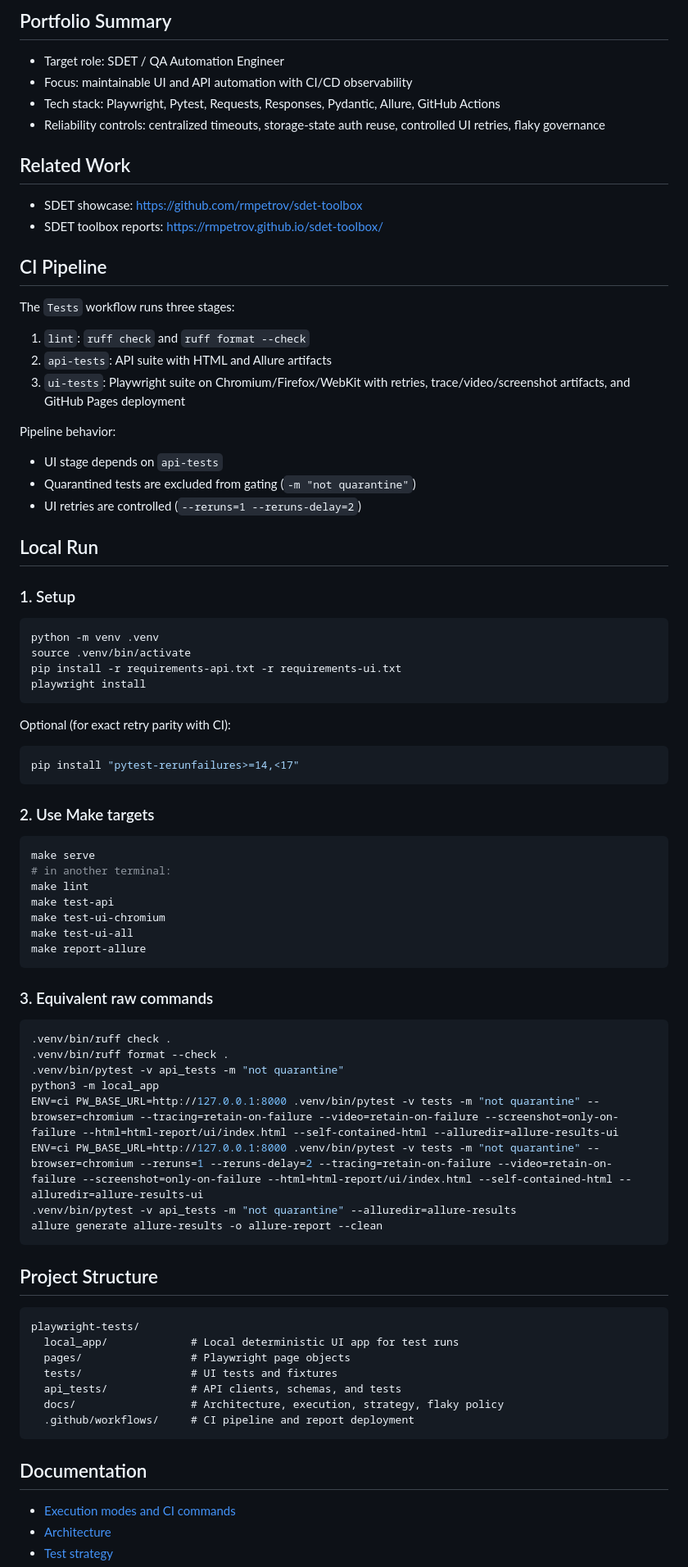
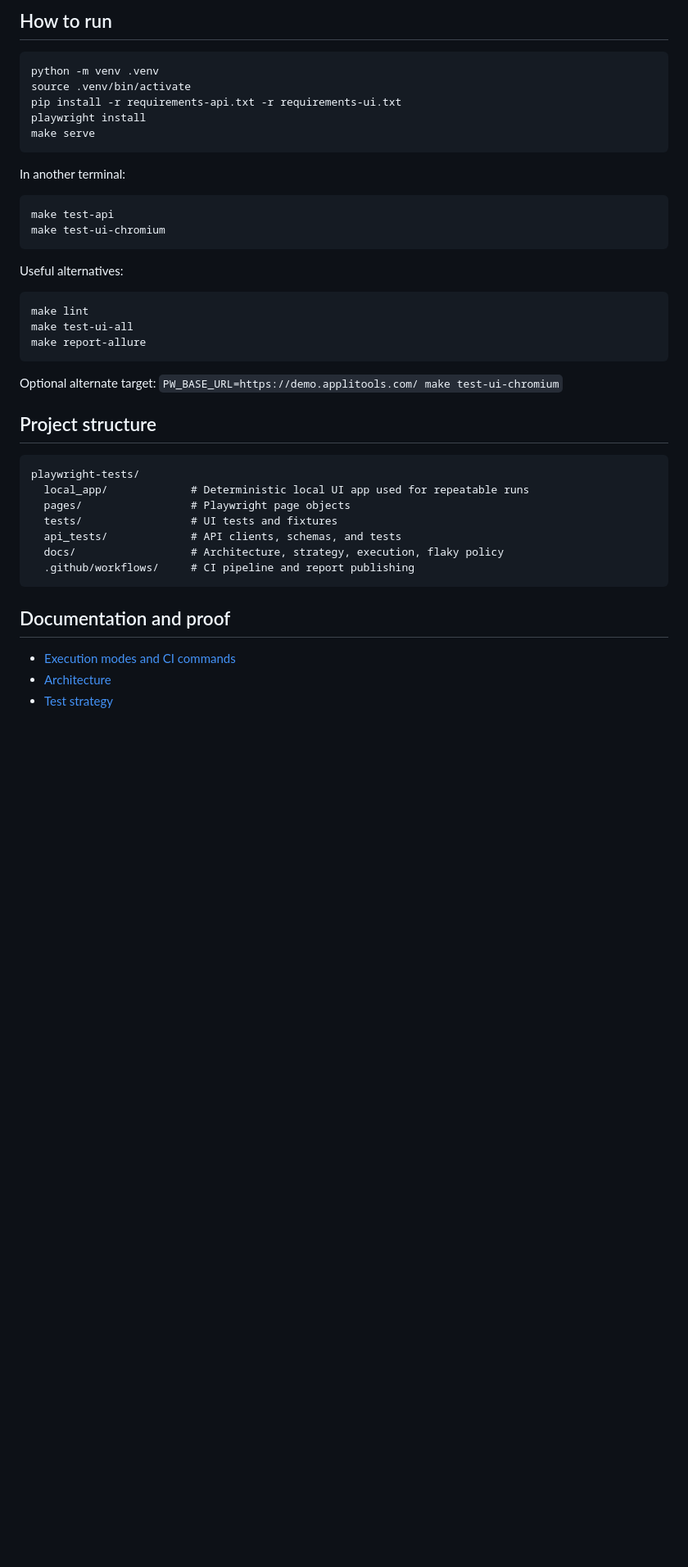
Before and after one commit to rmpetrov/playwright-tests, a Markdown page: README.md, the part around one of its changes. Shown at 82% size. GitHub-like rendering; blank space fills up the shorter version.

````diff
--- a/README.md
+++ b/README.md
@@ -55,74 +44,42 @@ PW_BASE_URL=https://demo.applitools.com/ make test-ui-chromium
 
-## Portfolio Summary
-- Target role: SDET / QA Automation Engineer
-- Focus: maintainable UI and API automation with CI/CD observability
-- Tech stack: Playwright, Pytest, Requests, Responses, Pydantic, Allure, GitHub Actions
-- Reliability controls: centralized timeouts, storage-state auth reuse, controlled UI retries, flaky governance
-
-## Related Work
-- SDET showcase: https://github.com/rmpetrov/sdet-toolbox
-- SDET toolbox reports: https://rmpetrov.github.io/sdet-toolbox/
-
-## CI Pipeline
-The `Tests` workflow runs three stages:
-1. `lint`: `ruff check` and `ruff format --check`
-2. `api-tests`: API suite with HTML and Allure artifacts
-3. `ui-tests`: Playwright suite on Chromium/Firefox/WebKit with retries, trace/video/screenshot artifacts, and GitHub Pages deployment
-
-Pipeline behavior:
-- UI stage depends on `api-tests`
-- Quarantined tests are excluded from gating (`-m "not quarantine"`)
-- UI retries are controlled (`--reruns=1 --reruns-delay=2`)
-
-## Local Run
-### 1. Setup
+## How to run
 ```bash
 python -m venv .venv
 source .venv/bin/activate
 pip install -r requirements-api.txt -r requirements-ui.txt
 playwright install
+make serve
 ```
 
-Optional (for exact retry parity with CI):
+In another terminal:
+
 ```bash
-pip install "pytest-rerunfailures>=14,<17"
+make test-api
+make test-ui-chromium
 ```
 
-### 2. Use Make targets
+Useful alternatives:
+
 ```bash
-make serve
-# in another terminal:
 make lint
-make test-api
-make test-ui-chromium
 make test-ui-all
 make report-allure
 ```
 
-### 3. Equivalent raw commands
-```bash
-.venv/bin/ruff check .
-.venv/bin/ruff format --check .
-.venv/bin/pytest -v api_tests -m "not quarantine"
-python3 -m local_app
-ENV=ci PW_BASE_URL=http://127.0.0.1:8000 .venv/bin/pytest -v tests -m "not quarantine" --browser=chromium --tracing=retain-on-failure --video=retain-on-failure --screenshot=only-on-failure --html=html-report/ui/index.html --self-contained-html --alluredir=allure-results-ui
-ENV=ci PW_BASE_URL=http://127.0.0.1:8000 .venv/bin/pytest -v tests -m "not quarantine" --browser=chromium --reruns=1 --reruns-delay=2 --tracing=retain-on-failure --video=retain-on-failure --screenshot=only-on-failure --html=html-report/ui/index.html --self-contained-html --alluredir=allure-results-ui
-.venv/bin/pytest -v api_tests -m "not quarantine" --alluredir=allure-results
-allure generate allure-results -o allure-report --clean
-```
+Optional alternate target: `PW_BASE_URL=https://demo.applitools.com/ make test-ui-chromium`
 
-## Project Structure
+## Project structure
 ```text
 playwright-tests/
-  local_app/             # Local deterministic UI app for test runs
+  local_app/             # Deterministic local UI app used for repeatable runs
   pages/                 # Playwright page objects
   tests/                 # UI tests and fixtures
   api_tests/             # API clients, schemas, and tests
-  docs/                  # Architecture, execution, strategy, flaky policy
-  .github/workflows/     # CI pipeline and report deployment
+  docs/                  # Architecture, strategy, execution, flaky policy
+  .github/workflows/     # CI pipeline and report publishing
 ```
 
-## Documentation
+## Documentation and proof
 - [Execution modes and CI commands](docs/execution.md)
 - [Architecture](docs/architecture.md)
 - [Test strategy](docs/test_strategy.md)
````
Also changed, not shown: other parts of README.md (+34 -44 lines).
